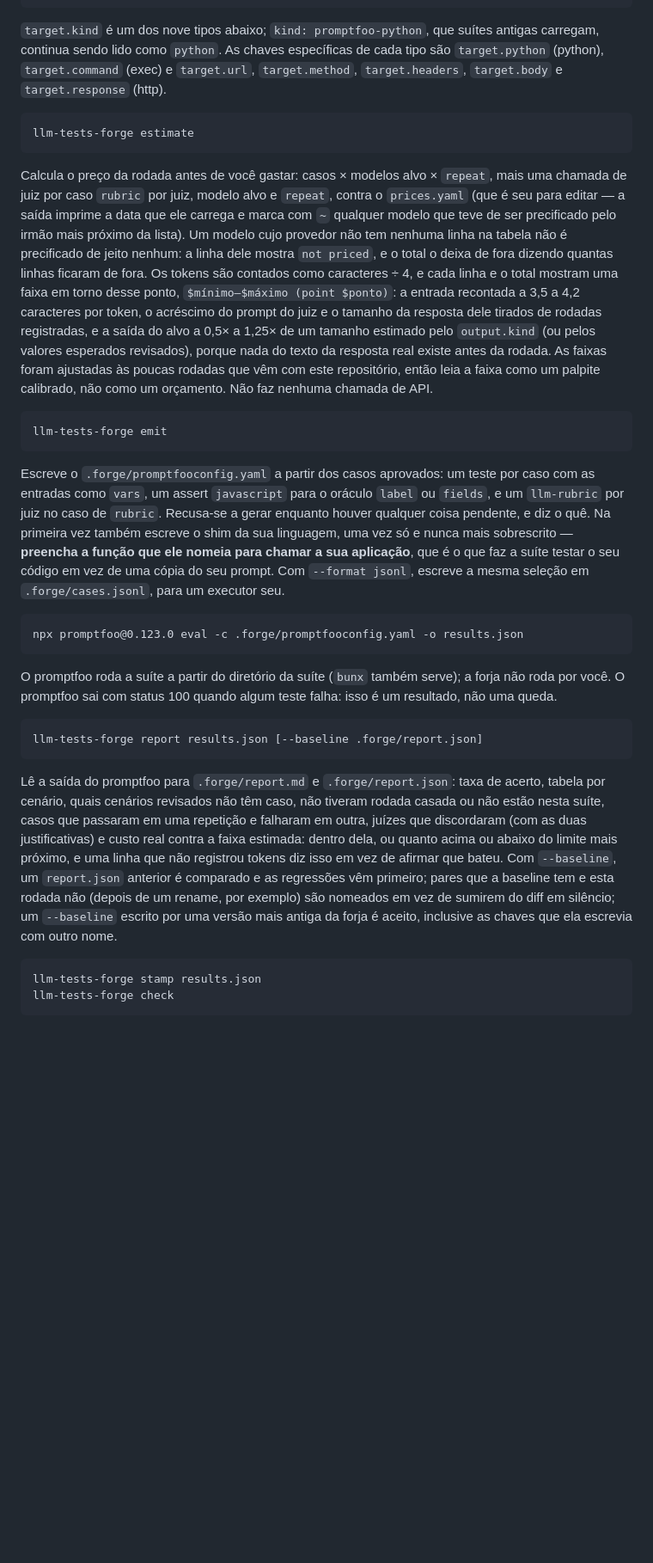
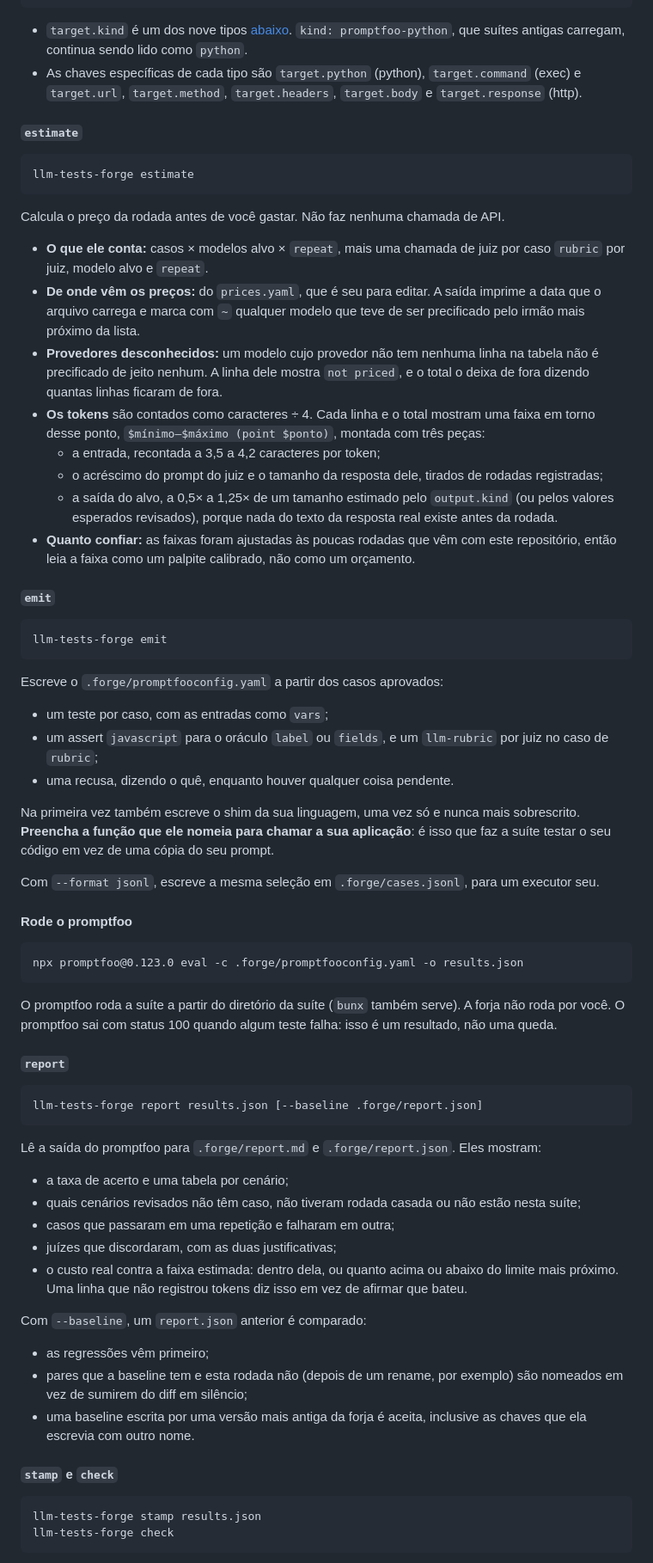
Before and after one commit to albertosca/llm-tests-forge, a Markdown page: README.pt.md, the part around one of its changes. Shown at 86% size. Rendered like a GitHub page; blank space fills up the shorter version.

```diff
--- a/README.pt.md
+++ b/README.pt.md
@@ -170,23 +273,60 @@ Os verbos restantes transformam essa suíte em uma rodada. Eles leem o `.forge/s
     repeat: 2
     include: []                       # vazio = todos os cenários aprovados
 
-`target.kind` é um dos nove tipos abaixo; `kind: promptfoo-python`, que suítes antigas carregam, continua sendo lido como `python`. As chaves específicas de cada tipo são `target.python` (python), `target.command` (exec) e `target.url`, `target.method`, `target.headers`, `target.body` e `target.response` (http).
+- `target.kind` é um dos nove tipos [abaixo](#os-nove-tipos-de-alvo). `kind: promptfoo-python`, que suítes antigas carregam, continua sendo lido como `python`.
+- As chaves específicas de cada tipo são `target.python` (python), `target.command` (exec) e `target.url`, `target.method`, `target.headers`, `target.body` e `target.response` (http).
+
+#### `estimate`
 
     llm-tests-forge estimate
 
-Calcula o preço da rodada antes de você gastar: casos × modelos alvo × `repeat`, mais uma chamada de juiz por caso `rubric` por juiz, modelo alvo e `repeat`, contra o `prices.yaml` (que é seu para editar — a saída imprime a data que ele carrega e marca com `~` qualquer modelo que teve de ser precificado pelo irmão mais próximo da lista). Um modelo cujo provedor não tem nenhuma linha na tabela não é precificado de jeito nenhum: a linha dele mostra `not priced`, e o total o deixa de fora dizendo quantas linhas ficaram de fora. Os tokens são contados como caracteres ÷ 4, e cada linha e o total mostram uma faixa em torno desse ponto, `$mínimo–$máximo (point $ponto)`: a entrada recontada a 3,5 a 4,2 caracteres por token, o acréscimo do prompt do juiz e o tamanho da resposta dele tirados de rodadas registradas, e a saída do alvo a 0,5× a 1,25× de um tamanho estimado pelo `output.kind` (ou pelos valores esperados revisados), porque nada do texto da resposta real existe antes da rodada. As faixas foram ajustadas às poucas rodadas que vêm com este repositório, então leia a faixa como um palpite calibrado, não como um orçamento. Não faz nenhuma chamada de API.
+Calcula o preço da rodada antes de você gastar. Não faz nenhuma chamada de API.
+
+- **O que ele conta:** casos × modelos alvo × `repeat`, mais uma chamada de juiz por caso `rubric` por juiz, modelo alvo e `repeat`.
+- **De onde vêm os preços:** do `prices.yaml`, que é seu para editar. A saída imprime a data que o arquivo carrega e marca com `~` qualquer modelo que teve de ser precificado pelo irmão mais próximo da lista.
+- **Provedores desconhecidos:** um modelo cujo provedor não tem nenhuma linha na tabela não é precificado de jeito nenhum. A linha dele mostra `not priced`, e o total o deixa de fora dizendo quantas linhas ficaram de fora.
+- **Os tokens** são contados como caracteres ÷ 4. Cada linha e o total mostram uma faixa em torno desse ponto, `$mínimo–$máximo (point $ponto)`, montada com três peças:
+  - a entrada, recontada a 3,5 a 4,2 caracteres por token;
+  - o acréscimo do prompt do juiz e o tamanho da resposta dele, tirados de rodadas registradas;
+  - a saída do alvo, a 0,5× a 1,25× de um tamanho estimado pelo `output.kind` (ou pelos valores esperados revisados), porque nada do texto da resposta real existe antes da rodada.
+- **Quanto confiar:** as faixas foram ajustadas às poucas rodadas que vêm com este repositório, então leia a faixa como um palpite calibrado, não como um orçamento.
+
+#### `emit`
 
     llm-tests-forge emit
 
-Escreve o `.forge/promptfooconfig.yaml` a partir dos casos aprovados: um teste por caso com as entradas como `vars`, um assert `javascript` para o oráculo `label` ou `fields`, e um `llm-rubric` por juiz no caso de `rubric`. Recusa-se a gerar enquanto houver qualquer coisa pendente, e diz o quê. Na primeira vez também escreve o shim da sua linguagem, uma vez só e nunca mais sobrescrito — **preencha a função que ele nomeia para chamar a sua aplicação**, que é o que faz a suíte testar o seu código em vez de uma cópia do seu prompt. Com `--format jsonl`, escreve a mesma seleção em `.forge/cases.jsonl`, para um executor seu.
+Escreve o `.forge/promptfooconfig.yaml` a partir dos casos aprovados:
+- um teste por caso, com as entradas como `vars`;
+- um assert `javascript` para o oráculo `label` ou `fields`, e um `llm-rubric` por juiz no caso de `rubric`;
+- uma recusa, dizendo o quê, enquanto houver qualquer coisa pendente.
+
+Na primeira vez também escreve o shim da sua linguagem, uma vez só e nunca mais sobrescrito. **Preencha a função que ele nomeia para chamar a sua aplicação**: é isso que faz a suíte testar o seu código em vez de uma cópia do seu prompt.
+
+Com `--format jsonl`, escreve a mesma seleção em `.forge/cases.jsonl`, para um executor seu.
+
+#### Rode o promptfoo
 
     npx promptfoo@0.123.0 eval -c .forge/promptfooconfig.yaml -o results.json
 
-O promptfoo roda a suíte a partir do diretório da suíte (`bunx` também serve); a forja não roda por você. O promptfoo sai com status 100 quando algum teste falha: isso é um resultado, não uma queda.
+O promptfoo roda a suíte a partir do diretório da suíte (`bunx` também serve). A forja não roda por você. O promptfoo sai com status 100 quando algum teste falha: isso é um resultado, não uma queda.
+
+#### `report`
 
     llm-tests-forge report results.json [--baseline .forge/report.json]
 
-Lê a saída do promptfoo para `.forge/report.md` e `.forge/report.json`: taxa de acerto, tabela por cenário, quais cenários revisados não têm caso, não tiveram rodada casada ou não estão nesta suíte, casos que passaram em uma repetição e falharam em outra, juízes que discordaram (com as duas justificativas) e custo real contra a faixa estimada: dentro dela, ou quanto acima ou abaixo do limite mais próximo, e uma linha que não registrou tokens diz isso em vez de afirmar que bateu. Com `--baseline`, um `report.json` anterior é comparado e as regressões vêm primeiro; pares que a baseline tem e esta rodada não (depois de um rename, por exemplo) são nomeados em vez de sumirem do diff em silêncio; um `--baseline` escrito por uma versão mais antiga da forja é aceito, inclusive as chaves que ela escrevia com outro nome.
+Lê a saída do promptfoo para `.forge/report.md` e `.forge/report.json`. Eles mostram:
+- a taxa de acerto e uma tabela por cenário;
+- quais cenários revisados não têm caso, não tiveram rodada casada ou não estão nesta suíte;
+- casos que passaram em uma repetição e falharam em outra;
+- juízes que discordaram, com as duas justificativas;
+- o custo real contra a faixa estimada: dentro dela, ou quanto acima ou abaixo do limite mais próximo. Uma linha que não registrou tokens diz isso em vez de afirmar que bateu.
+
+Com `--baseline`, um `report.json` anterior é comparado:
+- as regressões vêm primeiro;
+- pares que a baseline tem e esta rodada não (depois de um rename, por exemplo) são nomeados em vez de sumirem do diff em silêncio;
+- uma baseline escrita por uma versão mais antiga da forja é aceita, inclusive as chaves que ela escrevia com outro nome.
+
+#### `stamp` e `check`
 
     llm-tests-forge stamp results.json
     llm-tests-forge check
```
Also changed, not shown: other parts of README.pt.md (+184 -37 lines), README.md (+226 -42 lines).
